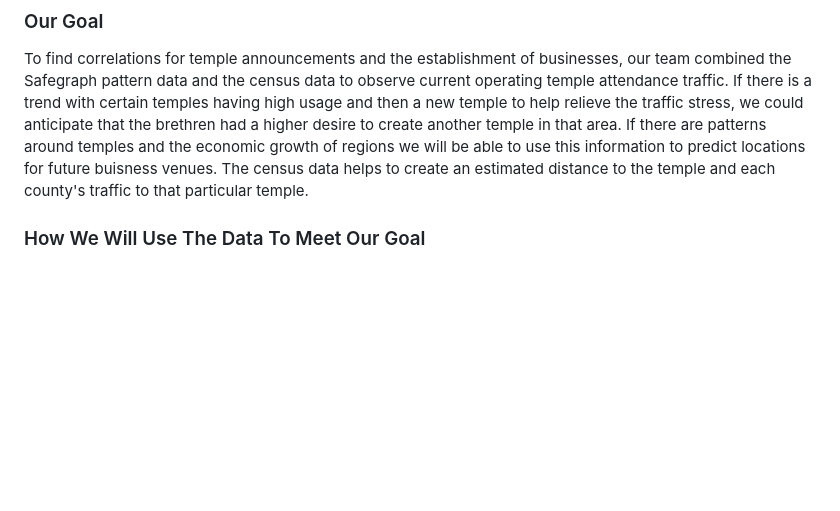
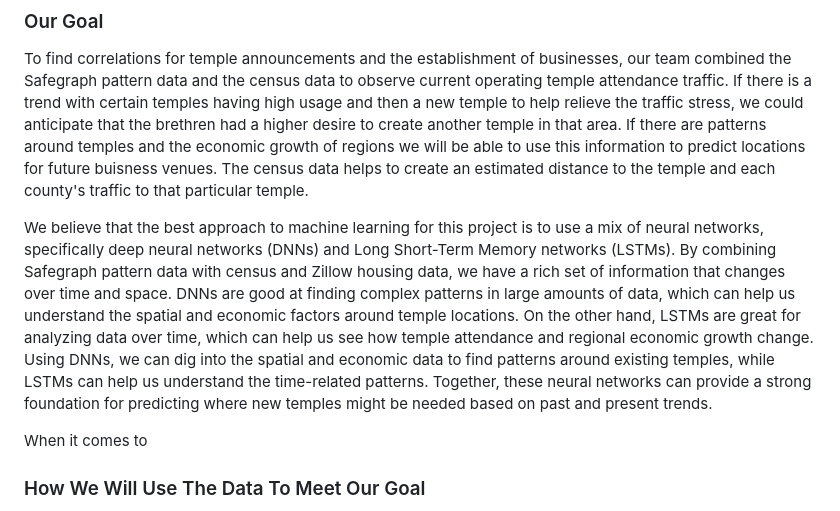
Before and after one commit to 173brian/Temple-Placement-SloppyLions, a Markdown page: README.md, the part around the change. GitHub-like rendering; blank space fills up the shorter version.

```diff
--- a/README.md
+++ b/README.md
@@ -5,6 +5,10 @@
 
 ### Our Goal
 To find correlations for temple announcements and the establishment of businesses, our team combined the Safegraph pattern data and the census data to observe current operating temple attendance traffic. If there is a trend with certain temples having high usage and then a new temple to help relieve the traffic stress, we could anticipate that the brethren had a higher desire to create another temple in that area. If there are patterns around temples and the economic growth of regions we will be able to use this information to predict locations for future buisness venues. The census data helps to create an estimated distance to the temple and each county's traffic to that particular temple.
+
+We believe that the best approach to machine learning for this project is to use a mix of neural networks, specifically deep neural networks (DNNs) and Long Short-Term Memory networks (LSTMs). By combining Safegraph pattern data with census and Zillow housing data, we have a rich set of information that changes over time and space. DNNs are good at finding complex patterns in large amounts of data, which can help us understand the spatial and economic factors around temple locations. On the other hand, LSTMs are great for analyzing data over time, which can help us see how temple attendance and regional economic growth change. Using DNNs, we can dig into the spatial and economic data to find patterns around existing temples, while LSTMs can help us understand the time-related patterns. Together, these neural networks can provide a strong foundation for predicting where new temples might be needed based on past and present trends.
+
+When it comes to
 
 ### How We Will Use The Data To Meet Our Goal
 To meet our goal we will be leveraging data from several sources including Safegraph data, Census data, and Zillow data.
```
